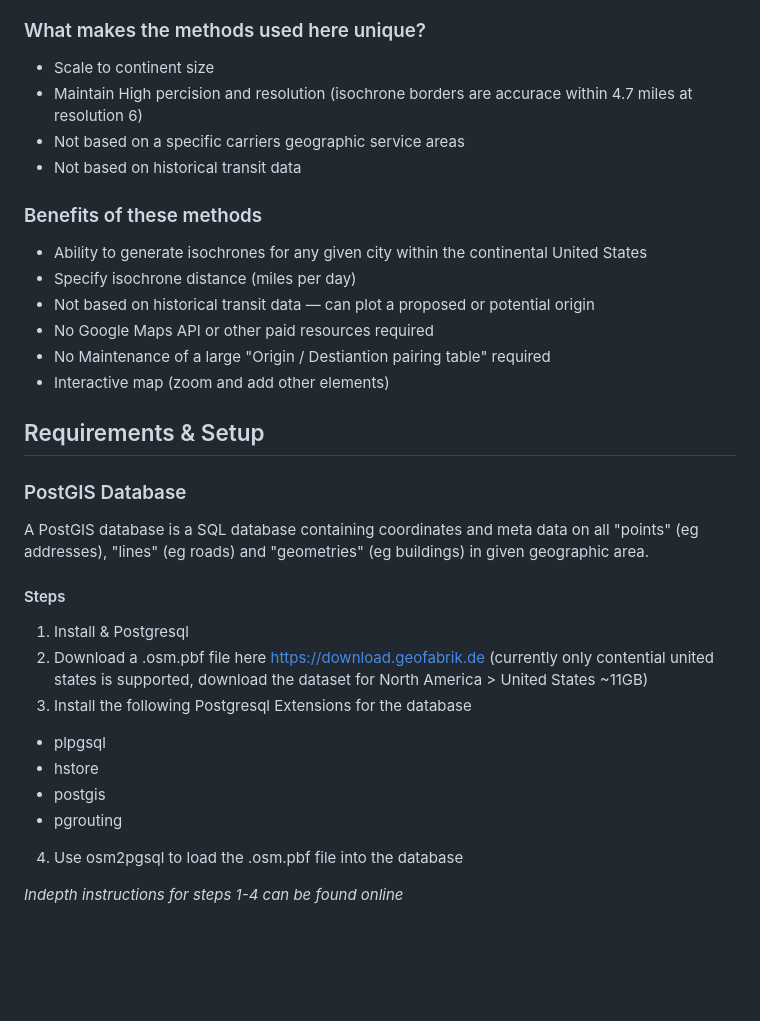
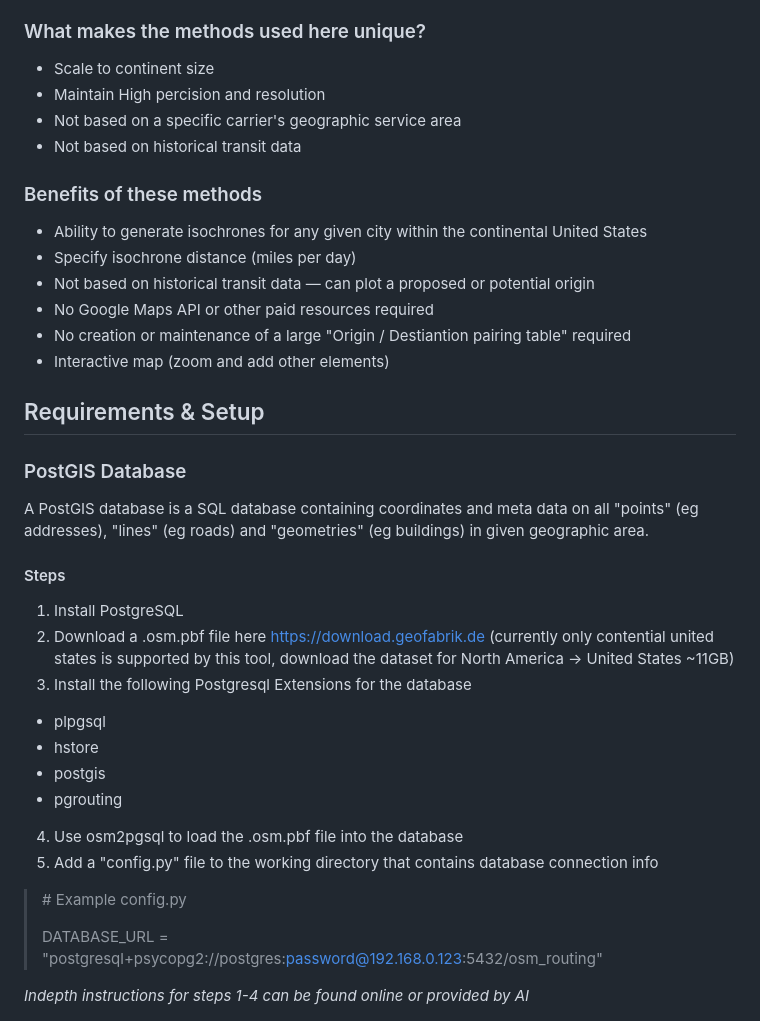
Before and after one commit to gnf0/isochrone, a Markdown page: README.md, the part around one of its changes. GitHub-like rendering; blank space fills up the shorter version.

```diff
--- a/README.md
+++ b/README.md
@@ -22,8 +22,8 @@ This tool that can be used to create <u>contental sacle</u> Isochrones with high
 ### What makes the methods used here unique?
 
 - Scale to continent size
-- Maintain High percision and resolution (isochrone borders are accurace within 4.7 miles at resolution 6)
-- Not based on a specific carriers geographic service areas
+- Maintain High percision and resolution
+- Not based on a specific carrier's geographic service area
 - Not based on historical transit data
 
 ### Benefits of these methods
@@ -32,7 +32,7 @@ This tool that can be used to create <u>contental sacle</u> Isochrones with high
 - Specify isochrone distance (miles per day)
 - Not based on historical transit data — can plot a proposed or potential origin
 - No Google Maps API or other paid resources required
-- No Maintenance of a large "Origin / Destiantion pairing table" required
+- No creation or maintenance of a large "Origin / Destiantion pairing table" required
 - Interactive map (zoom and add other elements)
 
 ## Requirements & Setup
@@ -44,16 +44,21 @@ A PostGIS database is a SQL database containing coordinates and meta data on all
 
 #### Steps
 
-1. Install & Postgresql
-2. Download a .osm.pbf file here https://download.geofabrik.de (currently only contential united states is supported, download the dataset for North America > United States ~11GB)
+1. Install PostgreSQL
+2. Download a .osm.pbf file here https://download.geofabrik.de (currently only contential united states is supported by this tool, download the dataset for North America -> United States ~11GB)
 3. Install the following Postgresql Extensions for the database
   - plpgsql
   - hstore
   - postgis
   - pgrouting
 4. Use osm2pgsql to load the .osm.pbf file into the database
+5. Add a "config.py" file to the working directory that contains database connection info
 
-*Indepth instructions for steps 1-4 can be found online*
+> \# Example config.py
+>
+> DATABASE_URL = "postgresql+psycopg2://postgres:password@192.168.0.123:5432/osm_routing"
+
+*Indepth instructions for steps 1-4 can be found online or provided by AI*
 
 <div style="display:flex; gap:5px; justify-content:center;">
   <img src="photos/osm_data_example_points.png" style="max-width:50%;">
```
Also changed, not shown: other parts of README.md (+22 -22 lines).
